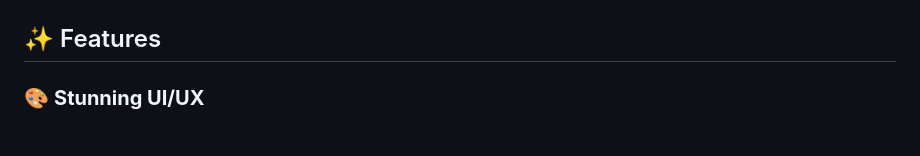
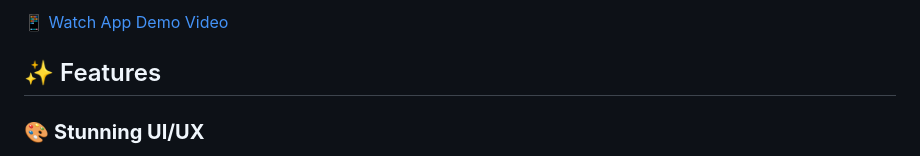
Before and after one commit to Wafwaf14/lovely_coffee, a Markdown page: README.md, the part around the change printed below. GitHub-like rendering.

```diff
--- a/README.md
+++ b/README.md
@@ -8,4 +7,5 @@ A beautiful and interactive coffee shop mobile application built with Flutter, f
 
+[📱 Watch App Demo Video](assets/demo.mp4)
 
 ## ✨ Features
 
```
Also changed, not shown: other parts of README.md (+0 -1 lines).
